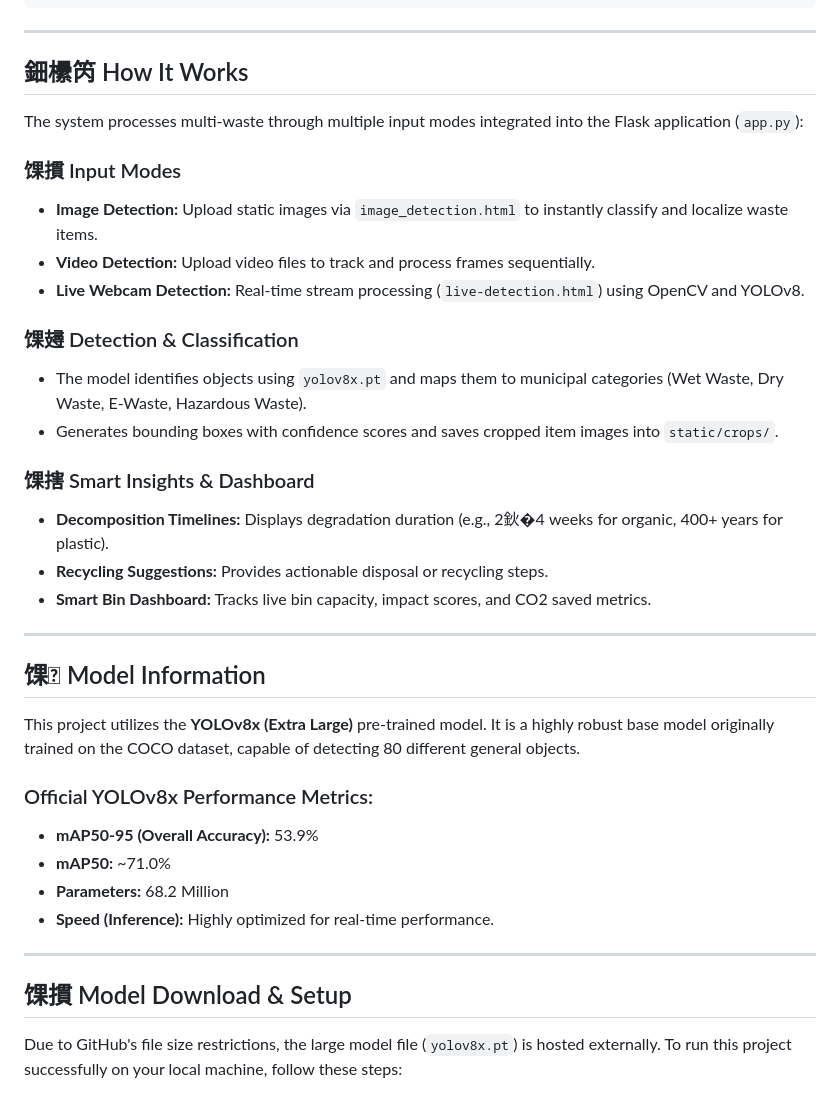
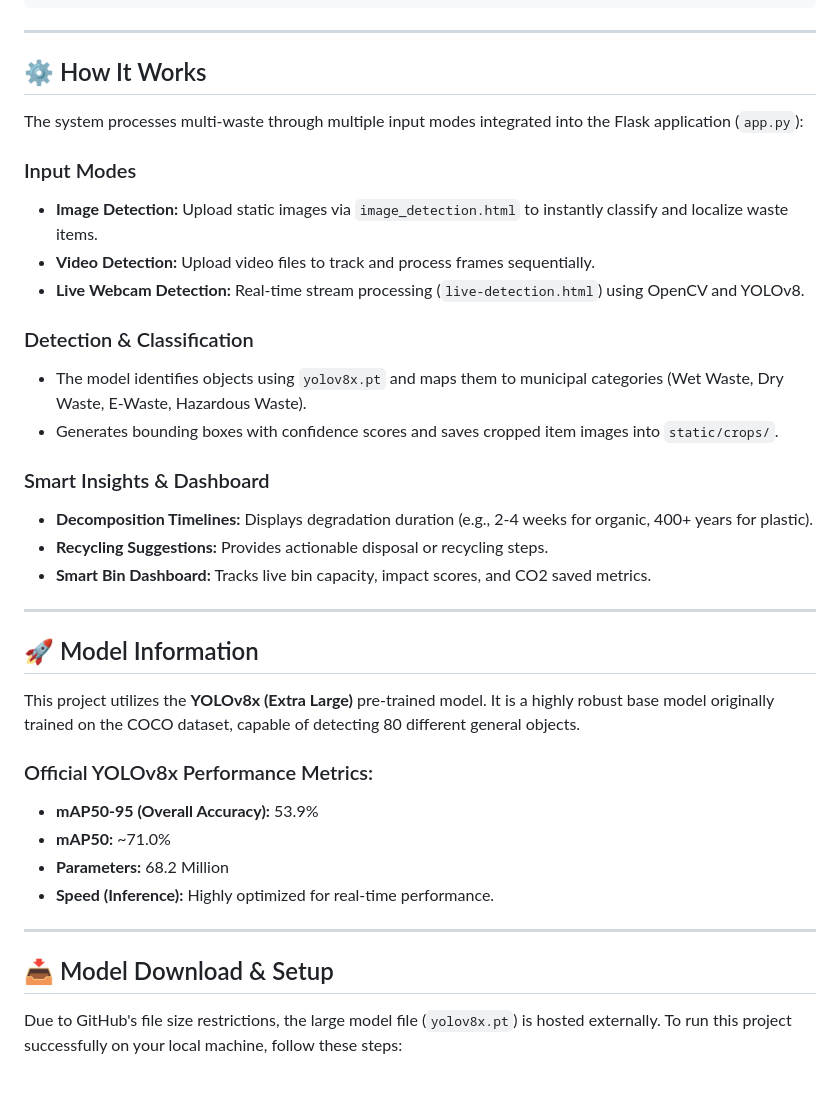
Before and after one commit to Thamizhmani-M/Waste-Classification, a Markdown page: README.md, the part around one of its changes. Drawn GitHub-style.

```diff
--- a/README.md
+++ b/README.md
@@ -84,27 +84,27 @@ EcoSort-Solution/
 
 ---
 
-## 鈿欙笍 How It Works
+## ⚙️ How It Works
 
 The system processes multi-waste through multiple input modes integrated into the Flask application (`app.py`):
 
-### 馃摜 Input Modes
+### Input Modes
 * **Image Detection:** Upload static images via `image_detection.html` to instantly classify and localize waste items.
 * **Video Detection:** Upload video files to track and process frames sequentially.
 * **Live Webcam Detection:** Real-time stream processing (`live-detection.html`) using OpenCV and YOLOv8.
 
-### 馃攳 Detection & Classification
+### Detection & Classification
 * The model identifies objects using `yolov8x.pt` and maps them to municipal categories (Wet Waste, Dry Waste, E-Waste, Hazardous Waste).
 * Generates bounding boxes with confidence scores and saves cropped item images into `static/crops/`.
 
-### 馃搳 Smart Insights & Dashboard
-* **Decomposition Timelines:** Displays degradation duration (e.g., 2鈥�4 weeks for organic, 400+ years for plastic).
+### Smart Insights & Dashboard
+* **Decomposition Timelines:** Displays degradation duration (e.g., 2-4 weeks for organic, 400+ years for plastic).
 * **Recycling Suggestions:** Provides actionable disposal or recycling steps.
 * **Smart Bin Dashboard:** Tracks live bin capacity, impact scores, and CO2 saved metrics.
 
 ---
 
-## 馃 Model Information
+## 🚀 Model Information
 
 This project utilizes the **YOLOv8x (Extra Large)** pre-trained model. It is a highly robust base model originally trained on the COCO dataset, capable of detecting 80 different general objects.
 
@@ -116,7 +116,7 @@ This project utilizes the **YOLOv8x (Extra Large)** pre-trained model. It is a h
 
 ---
 
-## 馃摜 Model Download & Setup
+## 📥 Model Download & Setup
 
 Due to GitHub's file size restrictions, the large model file (`yolov8x.pt`) is hosted externally. To run this project successfully on your local machine, follow these steps:
 
```
Also changed, not shown: other parts of README.md (+52 -53 lines).
